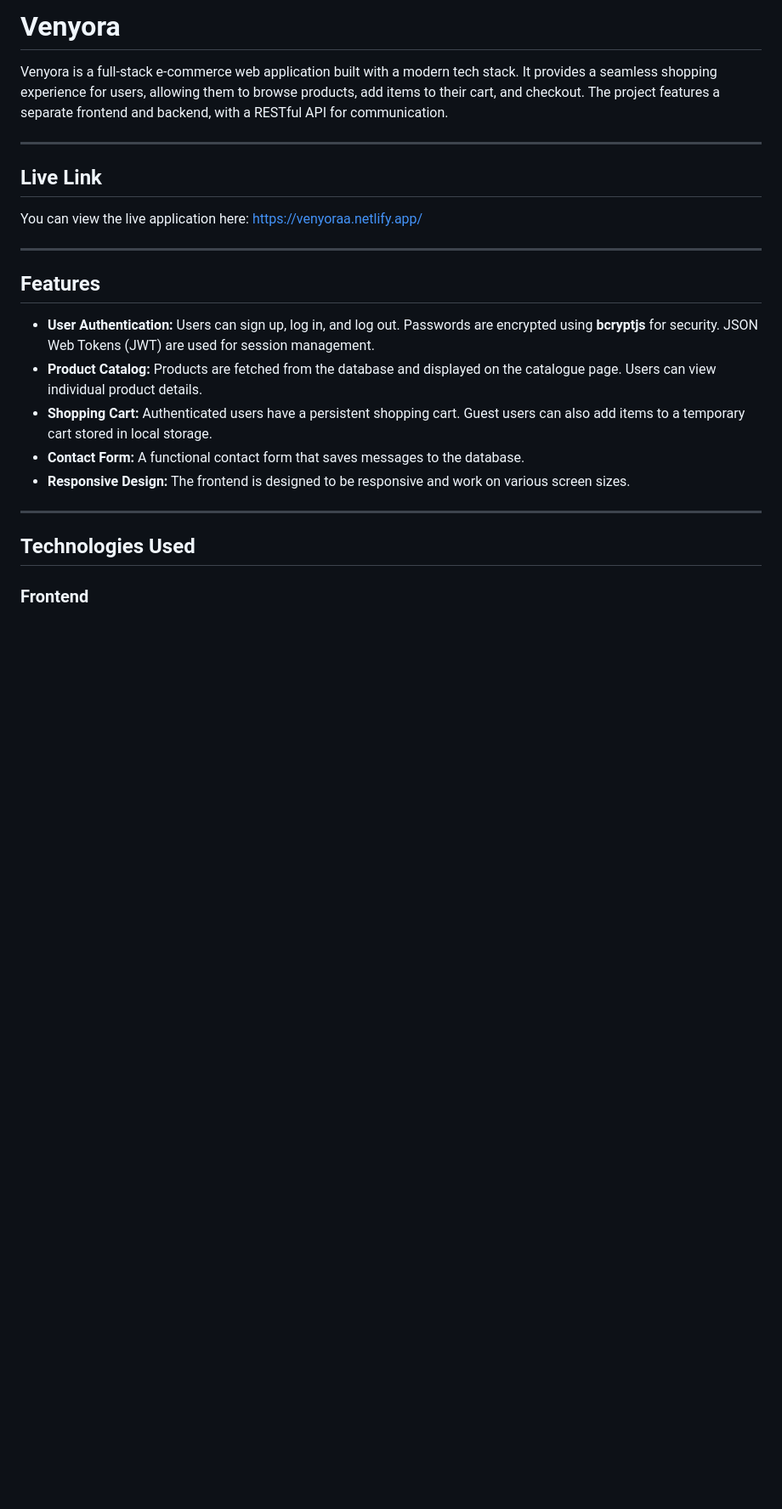
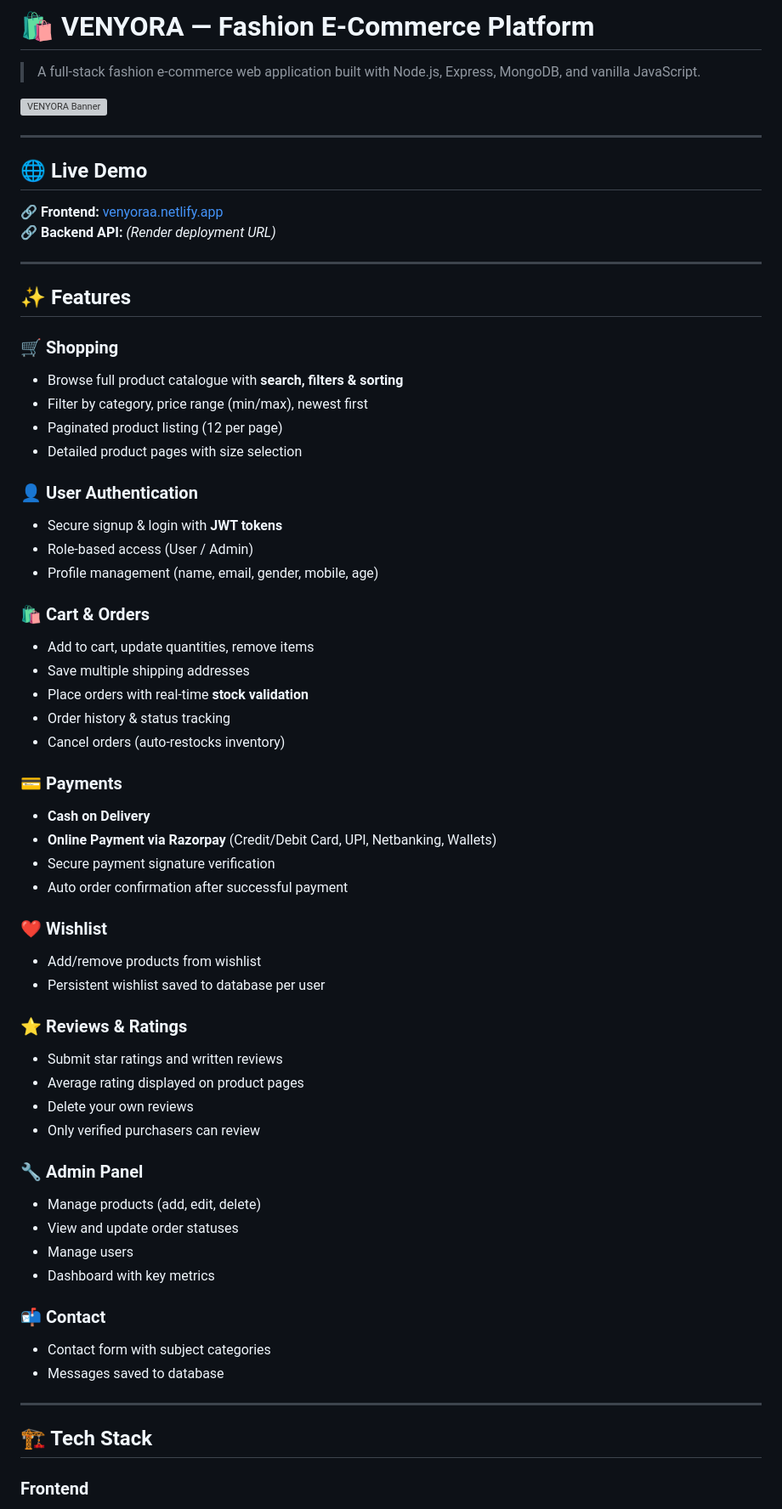
Before and after one commit to DK0483/Venyora-Ecommerce, a Markdown page: readme.md, the part around one of its changes. Shown at 85% size. Rendered like a GitHub page; blank space fills up the shorter version; grey boxes are pictures that could not be loaded.

```diff
--- a/readme.md
+++ b/readme.md
@@ -1,26 +1,75 @@
-# Venyora
+# 🛍️ VENYORA — Fashion E-Commerce Platform
 
-Venyora is a full-stack e-commerce web application built with a modern tech stack. It provides a seamless shopping experience for users, allowing them to browse products, add items to their cart, and checkout. The project features a separate frontend and backend, with a RESTful API for communication.
+> A full-stack fashion e-commerce web application built with Node.js, Express, MongoDB, and vanilla JavaScript.
+
+![VENYORA Banner](https://via.placeholder.com/1200x400/111111/ffffff?text=VENYORA+%E2%80%94+Fashion+E-Commerce)
 
 ---
 
-## Live Link
+## 🌐 Live Demo
 
-You can view the live application here: [https://venyoraa.netlify.app/](https://venyoraa.netlify.app/)
+🔗 **Frontend:** [venyoraa.netlify.app](https://venyoraa.netlify.app)
+🔗 **Backend API:** _(Render deployment URL)_
 
 ---
 
-## Features
+## ✨ Features
 
-- **User Authentication:** Users can sign up, log in, and log out. Passwords are encrypted using **bcryptjs** for security. JSON Web Tokens (JWT) are used for session management.
-- **Product Catalog:** Products are fetched from the database and displayed on the catalogue page. Users can view individual product details.
-- **Shopping Cart:** Authenticated users have a persistent shopping cart. Guest users can also add items to a temporary cart stored in local storage.
-- **Contact Form:** A functional contact form that saves messages to the database.
-- **Responsive Design:** The frontend is designed to be responsive and work on various screen sizes.
+### 🛒 Shopping
+
+- Browse full product catalogue with **search, filters & sorting**
+- Filter by category, price range (min/max), newest first
+- Paginated product listing (12 per page)
+- Detailed product pages with size selection
+
+### 👤 User Authentication
+
+- Secure signup & login with **JWT tokens**
+- Role-based access (User / Admin)
+- Profile management (name, email, gender, mobile, age)
+
+### 🛍️ Cart & Orders
+
+- Add to cart, update quantities, remove items
+- Save multiple shipping addresses
+- Place orders with real-time **stock validation**
+- Order history & status tracking
+- Cancel orders (auto-restocks inventory)
+
+### 💳 Payments
+
+- **Cash on Delivery**
+- **Online Payment via Razorpay** (Credit/Debit Card, UPI, Netbanking, Wallets)
+- Secure payment signature verification
+- Auto order confirmation after successful payment
+
+### ❤️ Wishlist
+
+- Add/remove products from wishlist
+- Persistent wishlist saved to database per user
+
+### ⭐ Reviews & Ratings
+
+- Submit star ratings and written reviews
+- Average rating displayed on product pages
+- Delete your own reviews
+- Only verified purchasers can review
+
+### 🔧 Admin Panel
+
+- Manage products (add, edit, delete)
+- View and update order statuses
+- Manage users
+- Dashboard with key metrics
+
+### 📬 Contact
+
+- Contact form with subject categories
+- Messages saved to database
 
 ---
 
-## Technologies Used
+## 🏗️ Tech Stack
 
 ### Frontend
 
```
Also changed, not shown: other parts of readme.md (+170 -60 lines).
